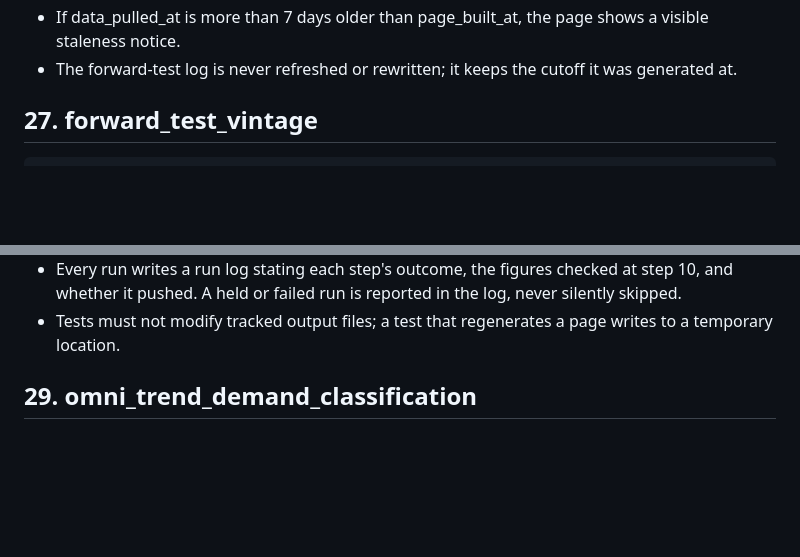
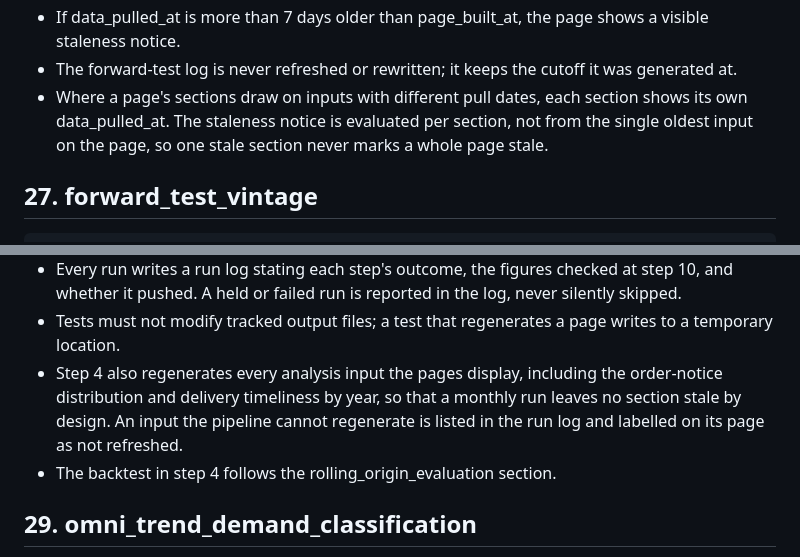
Before and after one commit to jetniphat400/sale_forecast, a Markdown page: METRICS.md, 2 parts joined by grey strips. Drawn GitHub-style; blank space fills up the shorter version.

Commit message:
METRICS.md: amend Sec.26/Sec.28 with per-section staleness and Sec.4 wiring
Sec.26 (page_timestamps): new bullet -- a page whose sections draw on
inputs with different pull dates evaluates the staleness notice per
section, not from the single oldest input, so one stale section never
marks a whole page stale.

Sec.28 (monthly_refresh): two new bullets -- step 4 also regenerates every
analysis input the pages display (order-notice distribution, delivery
timeliness by year), listing in the run log and page-labelling any input
it cannot regenerate; and the step-4 backtest now follows the
rolling_origin_evaluation section (Sec.39, added in the prior commit).

Both appended verbatim to the existing bullet lists, per instruction --
no existing text touched.

Co-Authored-By: Claude Sonnet 5 <noreply@anthropic.com>

```diff
--- a/METRICS.md
+++ b/METRICS.md
@@ -496,6 +496,10 @@ Every dashboard page and panel displays, near its title:
   page shows a visible staleness notice.
 - The forward-test log is never refreshed or rewritten; it keeps the
   cutoff it was generated at.
+- Where a page's sections draw on inputs with different pull dates, each
+  section shows its own data_pulled_at. The staleness notice is evaluated
+  per section, not from the single oldest input on the page, so one stale
+  section never marks a whole page stale.
 
 ## 27. forward_test_vintage
 
@@ -548,6 +552,12 @@ Every dashboard page and panel displays, near its title:
   reported in the log, never silently skipped.
 - Tests must not modify tracked output files; a test that regenerates a
   page writes to a temporary location.
+- Step 4 also regenerates every analysis input the pages display, including
+  the order-notice distribution and delivery timeliness by year, so that a
+  monthly run leaves no section stale by design. An input the pipeline
+  cannot regenerate is listed in the run log and labelled on its page as
+  not refreshed.
+- The backtest in step 4 follows the rolling_origin_evaluation section.
 
 ## 29. omni_trend_demand_classification
 
```
